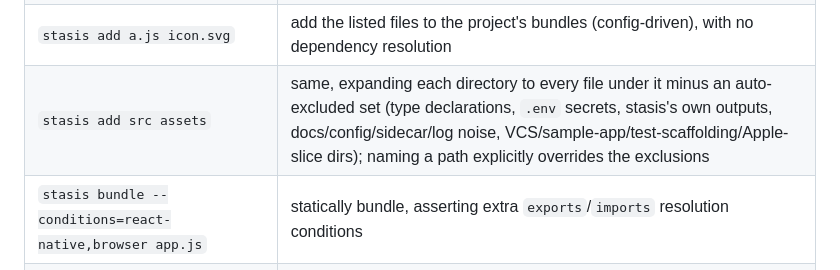
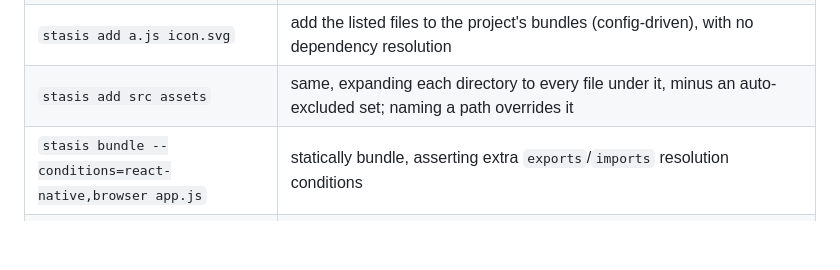
Before and after one commit to ExodusOSS/stasis, a Markdown page: stasis/README.md, the part around the change. GitHub-like rendering; blank space fills up the shorter version.

Commit message:
README: cut the sweep row's exclusion enumeration entirely
Co-Authored-By: Claude Opus 5 <noreply@anthropic.com>
Claude-Session: https://claude.ai/code/session_01KrgpYdYarjgv8ur9kpBpia

```diff
--- a/stasis/README.md
+++ b/stasis/README.md
@@ -60,7 +60,7 @@ _Lockfiles (npm/pnpm/etc) not mentioned: they are like the "tarball" column, but
 | `stasis bundle src/index.js` | build a bundle statically, without executing it |
 | `stasis bundle --add src/worker.js` | merge more entries (and their import graph) into an existing `stasis.code.br` instead of replacing it |
 | `stasis add a.js icon.svg` | add the listed files to the project's bundles (config-driven), with no dependency resolution |
-| `stasis add src assets` | same, expanding each directory to every file under it minus an auto-excluded set (type declarations, `.env` secrets, stasis's own outputs, docs/config/sidecar/log noise, VCS/sample-app/test-scaffolding/Apple-slice dirs); naming a path explicitly overrides the exclusions |
+| `stasis add src assets` | same, expanding each directory to every file under it, minus an auto-excluded set; naming a path overrides it |
 | `stasis bundle --conditions=react-native,browser app.js` | statically bundle, asserting extra `exports`/`imports` resolution conditions |
 | `stasis bundle --mainFields=react-native,browser,main app.js` | statically bundle, honoring legacy package `mainFields` (incl. browser-field object redirection) |
 | `stasis bundle --metro --platforms=ios,android app.js` | statically bundle the way Metro resolves: RN conditions + mainFields + `.ios`/`.android`/`.native` suffixes, all platforms at once, plus each bundled native dependency's `ios/`/`android/` sources + podspec |
```
